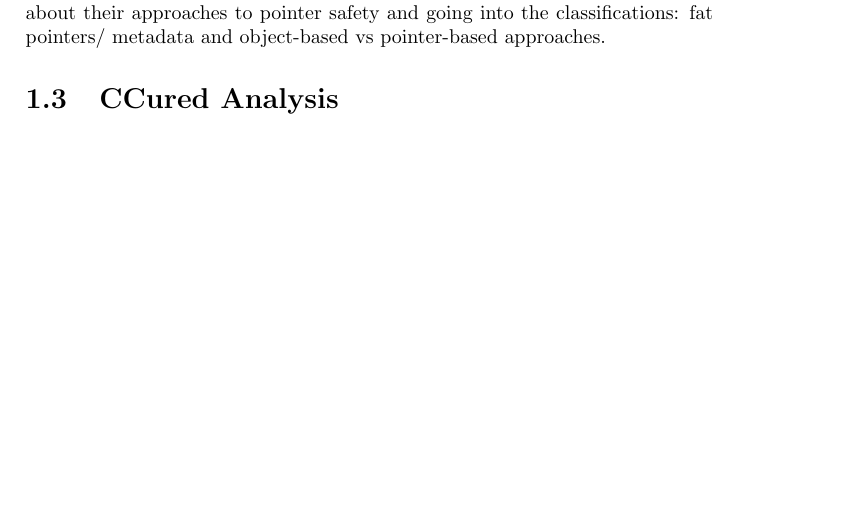
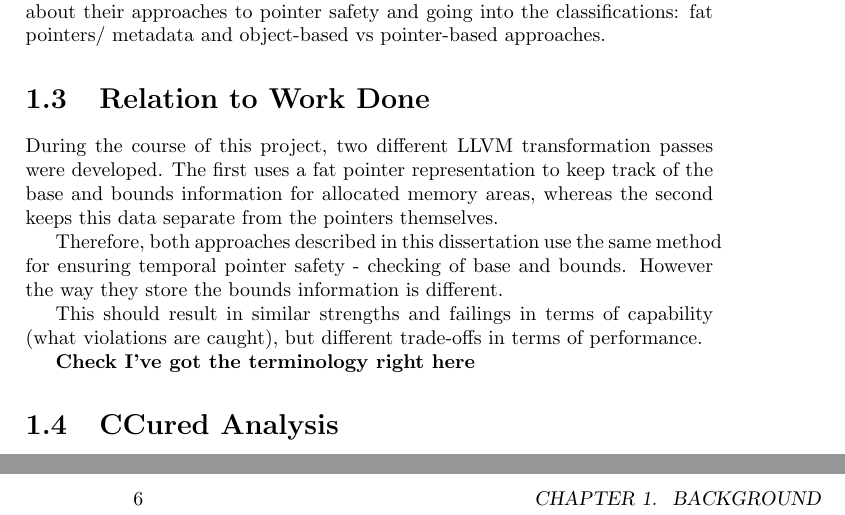
Before and after one commit to PEConn/BandageDissertation, a LaTeX thesis (Dissertation.tex, which reads Background/Background.tex): part of page 3 of 19 before the commit and two parts of pages 3 and 6 of 21 after it, the two joined at a grey line, cut so that both start at the same text, the shorter picture padded with empty space. Compiled offline with pdfLaTeX.

Commit message:
Added some placeholder text for the place of this transformation

```diff
--- a/Background/Background.tex
+++ b/Background/Background.tex
@@ -7,6 +7,19 @@
 \section{Literature Review}
 
 Give a brief summary of the ~25 papers I did in the literature review, talking about their approaches to pointer safety and going into the classifications: fat pointers/ metadata and object-based vs pointer-based approaches.
+
+\section{Relation to Work Done}
+
+During the course of this project, two different LLVM transformation passes were developed.
+The first uses a fat pointer representation to keep track of the base and bounds information for allocated memory areas, whereas the second keeps this data separate from the pointers themselves.
+
+Therefore, both approaches described in this dissertation use the same method for ensuring temporal pointer safety - checking of base and bounds.
+However the way they store the bounds information is different.
+
+This should result in similar strengths and failings in terms of capability (what violations are caught), but different trade-offs in terms of performance.
+
+
+\textbf{Check I've got the terminology right here}
 
 \section{CCured Analysis}
 
```
Also changed, not shown: Dissertation.pdf.
